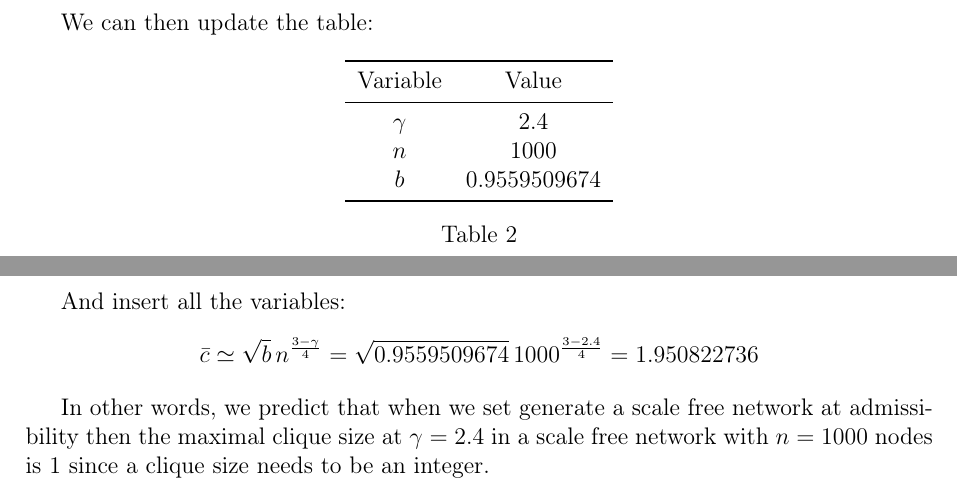
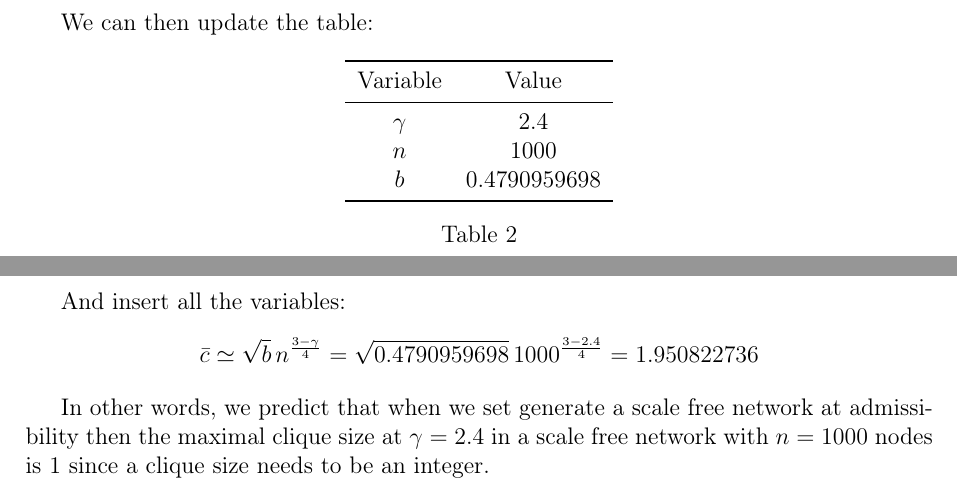
Before and after one commit to informatiky/LaTeX, a LaTeX document (Extended Essay/Johannes - Mathematics Extended Essay - Probabilistic method.tex): two parts of pages 11 and 12 of 20, joined at a grey line, cut so that both start at the same text. Compiled offline with pdfLaTeX.

Commit message:
Auto-commit: 2026-10-19 21:53:49

```diff
--- a/Extended Essay/Johannes - Mathematics Extended Essay - Probabilistic method.tex
+++ b/Extended Essay/Johannes - Mathematics Extended Essay - Probabilistic method.tex
@@ -561,7 +561,7 @@ We can then update the table:
 \midrule
 \( \gamma \) & 2.4 \\
 \( n \) & 1000 \\
-\( b \) & 0.9559509674 \\
+\( b \) & 0.4790959698 \\
 \bottomrule
 \end{tabular}
 \caption{}
@@ -570,7 +570,7 @@ We can then update the table:
 
 And insert all the variables:
 \[
-    \bar{c} \simeq \sqrt{b}\, n^{\frac{3-\gamma}{4}} = \sqrt{0.9559509674}\, 1000^{\frac{3-2.4}{4}} = 1.950822736
+    \bar{c} \simeq \sqrt{b}\, n^{\frac{3-\gamma}{4}} = \sqrt{0.4790959698}\, 1000^{\frac{3-2.4}{4}} = 1.950822736
 \]
 
 In other words, we predict that when we set generate a scale free network at admissibility then the maximal clique size at \( \gamma = 2.4 \) in a scale free network with \( n = \num{1000} \) nodes is 1 since a clique size needs to be an integer.
```
Also changed, not shown: 1 other file.
